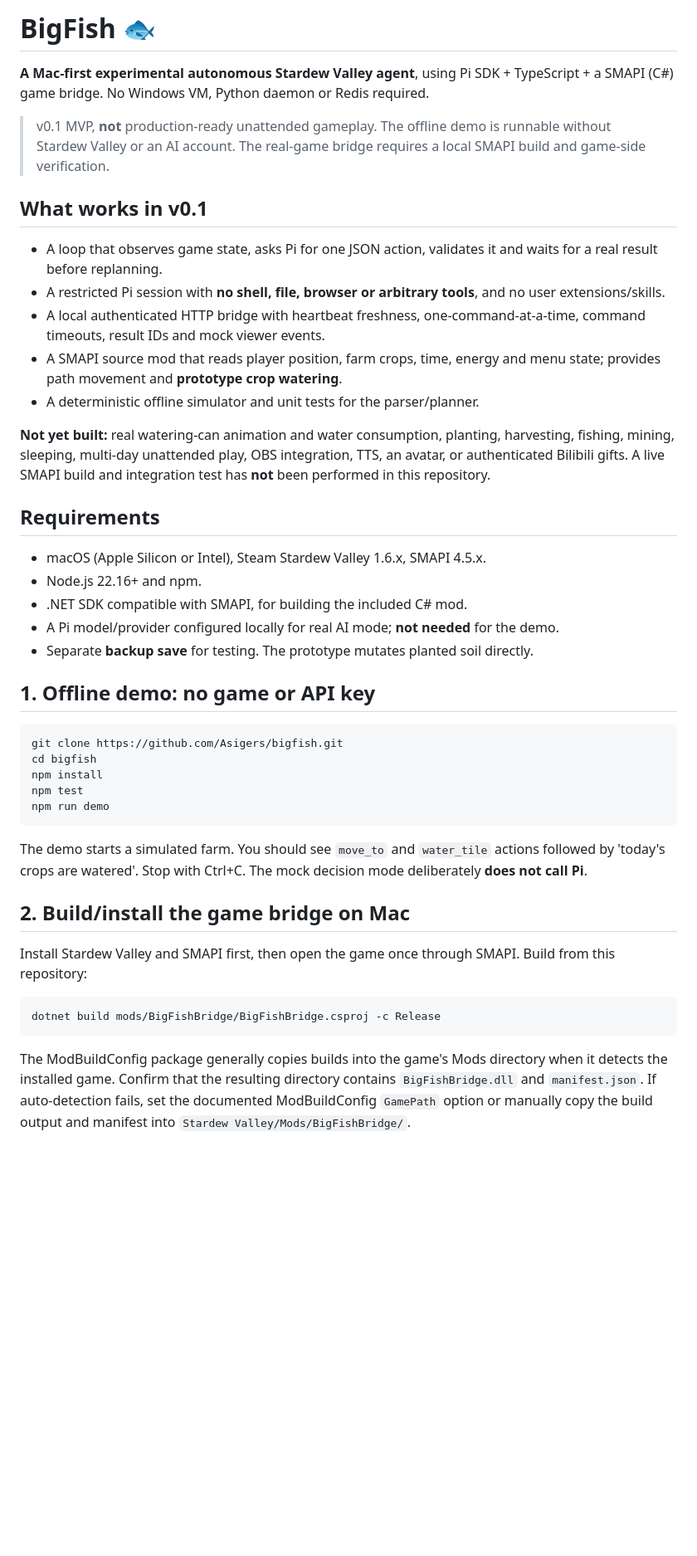
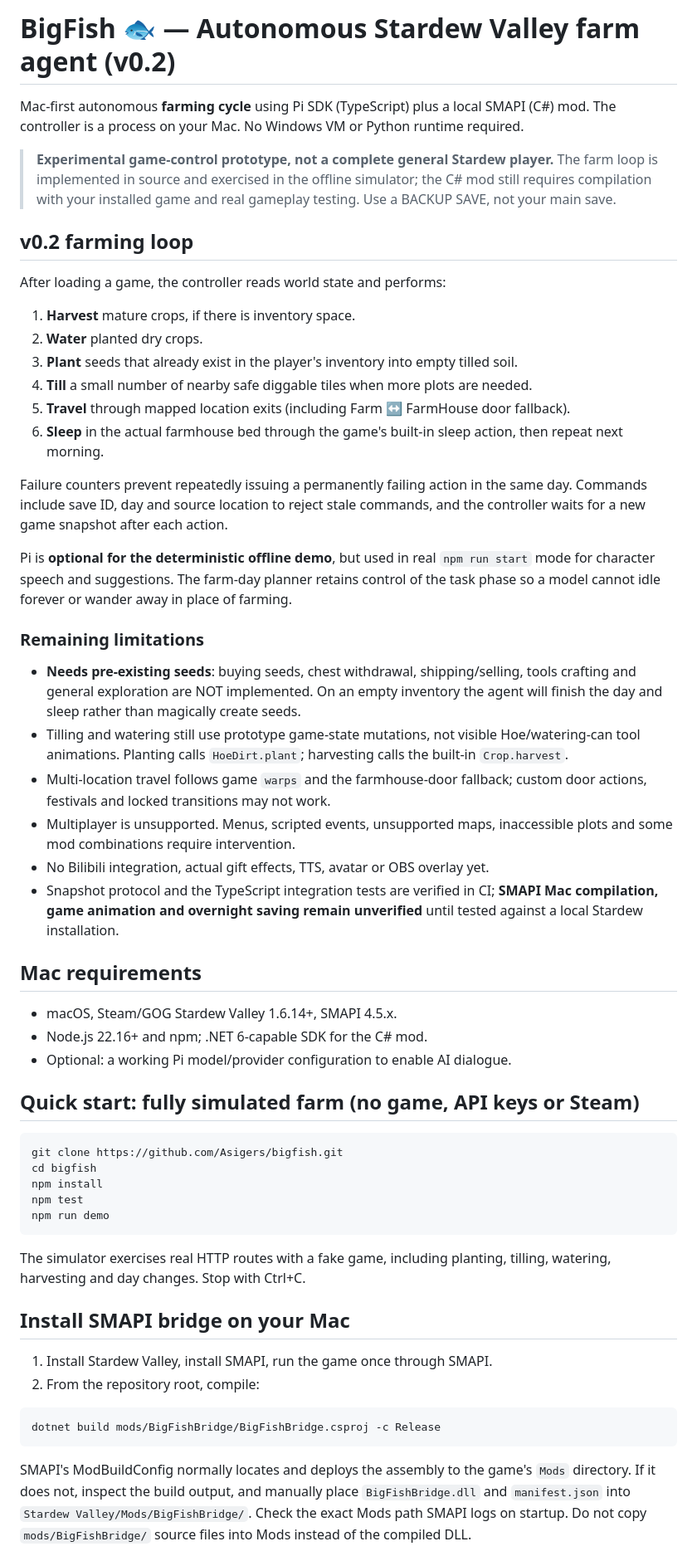
Before and after one commit to Asigers/bigfish, a Markdown page: README.md, the part around one of its changes. Shown at 83% size. GitHub-like rendering; blank space fills up the shorter version.

Commit message:
docs: describe autonomous farming cycle, Mac setup and limits

````diff
--- a/README.md
+++ b/README.md
@@ -1,30 +1,42 @@
-# BigFish 🐟
+# BigFish 🐟 — Autonomous Stardew Valley farm agent (v0.2)
 
-**A Mac-first experimental autonomous Stardew Valley agent**, using Pi SDK + TypeScript + a SMAPI (C#) game bridge. No Windows VM, Python daemon or Redis required.
+Mac-first autonomous **farming cycle** using Pi SDK (TypeScript) plus a local SMAPI (C#) mod. The controller is a process on your Mac. No Windows VM or Python runtime required.
 
-> v0.1 MVP, **not** production-ready unattended gameplay. The offline demo is runnable without Stardew Valley or an AI account. The real-game bridge requires a local SMAPI build and game-side verification.
+> **Experimental game-control prototype, not a complete general Stardew player.** The farm loop is implemented in source and exercised in the offline simulator; the C# mod still requires compilation with your installed game and real gameplay testing. Use a BACKUP SAVE, not your main save.
 
-## What works in v0.1
+## v0.2 farming loop
 
-- A loop that observes game state, asks Pi for one JSON action, validates it and waits for a real result before replanning.
-- A restricted Pi session with **no shell, file, browser or arbitrary tools**, and no user extensions/skills.
-- A local authenticated HTTP bridge with heartbeat freshness, one-command-at-a-time, command timeouts, result IDs and mock viewer events.
-- A SMAPI source mod that reads player position, farm crops, time, energy and menu state; provides path movement and **prototype crop watering**.
-- A deterministic offline simulator and unit tests for the parser/planner.
+After loading a game, the controller reads world state and performs:
 
-**Not yet built:** real watering-can animation and water consumption, planting, harvesting, fishing, mining, sleeping, multi-day unattended play, OBS integration, TTS, an avatar, or authenticated Bilibili gifts. A live SMAPI build and integration test has **not** been performed in this repository.
+1. **Harvest** mature crops, if there is inventory space.
+2. **Water** planted dry crops.
+3. **Plant** seeds that already exist in the player's inventory into empty tilled soil.
+4. **Till** a small number of nearby safe diggable tiles when more plots are needed.
+5. **Travel** through mapped location exits (including Farm ↔ FarmHouse door fallback).
+6. **Sleep** in the actual farmhouse bed through the game's built-in sleep action, then repeat next morning.
 
-## Requirements
+Failure counters prevent repeatedly issuing a permanently failing action in the same day. Commands include save ID, day and source location to reject stale commands, and the controller waits for a new game snapshot after each action.
 
-- macOS (Apple Silicon or Intel), Steam Stardew Valley 1.6.x, SMAPI 4.5.x.
-- Node.js 22.16+ and npm.
-- .NET SDK compatible with SMAPI, for building the included C# mod.
-- A Pi model/provider configured locally for real AI mode; **not needed** for the demo.
-- Separate **backup save** for testing. The prototype mutates planted soil directly.
+Pi is **optional for the deterministic offline demo**, but used in real `npm run start` mode for character speech and suggestions. The farm-day planner retains control of the task phase so a model cannot idle forever or wander away in place of farming.
 
-## 1. Offline demo: no game or API key
+### Remaining limitations
 
-```sh
+- **Needs pre-existing seeds**: buying seeds, chest withdrawal, shipping/selling, tools crafting and general exploration are NOT implemented. On an empty inventory the agent will finish the day and sleep rather than magically create seeds.
+- Tilling and watering still use prototype game-state mutations, not visible Hoe/watering-can tool animations. Planting calls `HoeDirt.plant`; harvesting calls the built-in `Crop.harvest`.
+- Multi-location travel follows game `warps` and the farmhouse-door fallback; custom door actions, festivals and locked transitions may not work.
+- Multiplayer is unsupported. Menus, scripted events, unsupported maps, inaccessible plots and some mod combinations require intervention.
+- No Bilibili integration, actual gift effects, TTS, avatar or OBS overlay yet.
+- Snapshot protocol and the TypeScript integration tests are verified in CI; **SMAPI Mac compilation, game animation and overnight saving remain unverified** until tested against a local Stardew installation.
+
+## Mac requirements
+
+- macOS, Steam/GOG Stardew Valley 1.6.14+, SMAPI 4.5.x.
+- Node.js 22.16+ and npm; .NET 6-capable SDK for the C# mod.
+- Optional: a working Pi model/provider configuration to enable AI dialogue.
+
+## Quick start: fully simulated farm (no game, API keys or Steam)
+
+```bash
 git clone https://github.com/Asigers/bigfish.git
 cd bigfish
 npm install
@@ -32,15 +44,16 @@ npm test
 npm run demo
 ```
 
-The demo starts a simulated farm. You should see `move_to` and `water_tile` actions followed by 'today's crops are watered'. Stop with Ctrl+C. The mock decision mode deliberately **does not call Pi**.
+The simulator exercises real HTTP routes with a fake game, including planting, tilling, watering, harvesting and day changes. Stop with Ctrl+C.
 
-## 2. Build/install the game bridge on Mac
+## Install SMAPI bridge on your Mac
 
-Install Stardew Valley and SMAPI first, then open the game once through SMAPI. Build from this repository:
+1. Install Stardew Valley, install SMAPI, run the game once through SMAPI.
+2. From the repository root, compile:
 
-```sh
+```bash
 dotnet build mods/BigFishBridge/BigFishBridge.csproj -c Release
 ```
 
-The ModBuildConfig package generally copies builds into the game's Mods directory when it detects the installed game. Confirm that the resulting directory contains `BigFishBridge.dll` and `manifest.json`. If auto-detection fails, set the documented ModBuildConfig `GamePath` option or manually copy the build output and manifest into `Stardew Valley/Mods/BigFishBridge/`.
+SMAPI's ModBuildConfig normally locates and deploys the assembly to the game's `Mods` directory. If it does not, inspect the build output, and manually place `BigFishBridge.dll` and `manifest.json` into `Stardew Valley/Mods/BigFishBridge/`. Check the exact Mods path SMAPI logs on startup. Do not copy `mods/BigFishBridge/` source files into Mods instead of the compiled DLL.
 
````
Also changed, not shown: other parts of README.md (+26 -25 lines).
